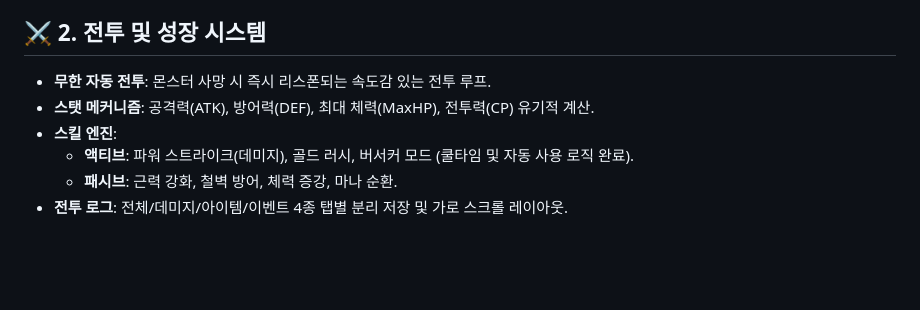
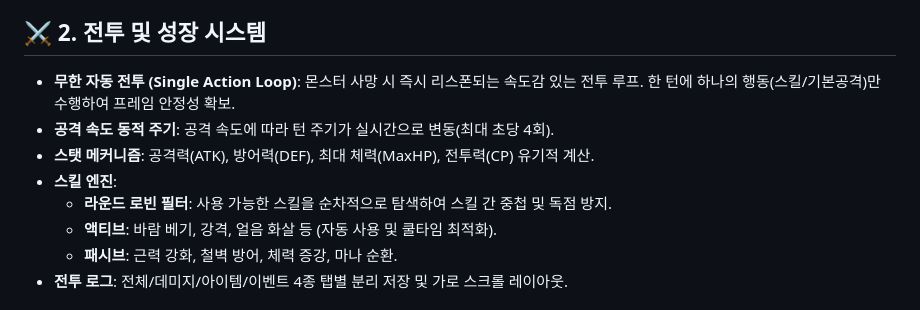
Before and after one commit to login7942/idle_warrior, a Markdown page: DOC_SYSTEM_SPEC.md, the part around the change. Rendered like a GitHub page; blank space fills up the shorter version.

```diff
--- a/DOC_SYSTEM_SPEC.md
+++ b/DOC_SYSTEM_SPEC.md
@@ -10,10 +10,12 @@
 *   **하이브리드 자산 렌더링**: `ColorFiltered` 행렬 연산을 통한 실시간 크로마키(배경 제거) 필터 적용. (AI 생성 이미지의 배경을 투명하게 처리)
 
 ## ⚔️ 2. 전투 및 성장 시스템
-*   **무한 자동 전투**: 몬스터 사망 시 즉시 리스폰되는 속도감 있는 전투 루프.
+*   **무한 자동 전투 (Single Action Loop)**: 몬스터 사망 시 즉시 리스폰되는 속도감 있는 전투 루프. 한 턴에 하나의 행동(스킬/기본공격)만 수행하여 프레임 안정성 확보.
+*   **공격 속도 동적 주기**: 공격 속도에 따라 턴 주기가 실시간으로 변동(최대 초당 4회).
 *   **스탯 메커니즘**: 공격력(ATK), 방어력(DEF), 최대 체력(MaxHP), 전투력(CP) 유기적 계산.
 *   **스킬 엔진**:
-    *   **액티브**: 파워 스트라이크(데미지), 골드 러시, 버서커 모드 (쿨타임 및 자동 사용 로직 완료).
+    *   **라운드 로빈 필터**: 사용 가능한 스킬을 순차적으로 탐색하여 스킬 간 중첩 및 독점 방지.
+    *   **액티브**: 바람 베기, 강격, 얼음 화살 등 (자동 사용 및 쿨타임 최적화).
     *   **패시브**: 근력 강화, 철벽 방어, 체력 증강, 마나 순환.
 *   **전투 로그**: 전체/데미지/아이템/이벤트 4종 탭별 분리 저장 및 가로 스크롤 레이아웃.
 
```
Also changed, not shown: DOC_GAME_DESIGN.md (+7 -0 lines), DOC_UPDATE_LOG.md (+8 -0 lines).
